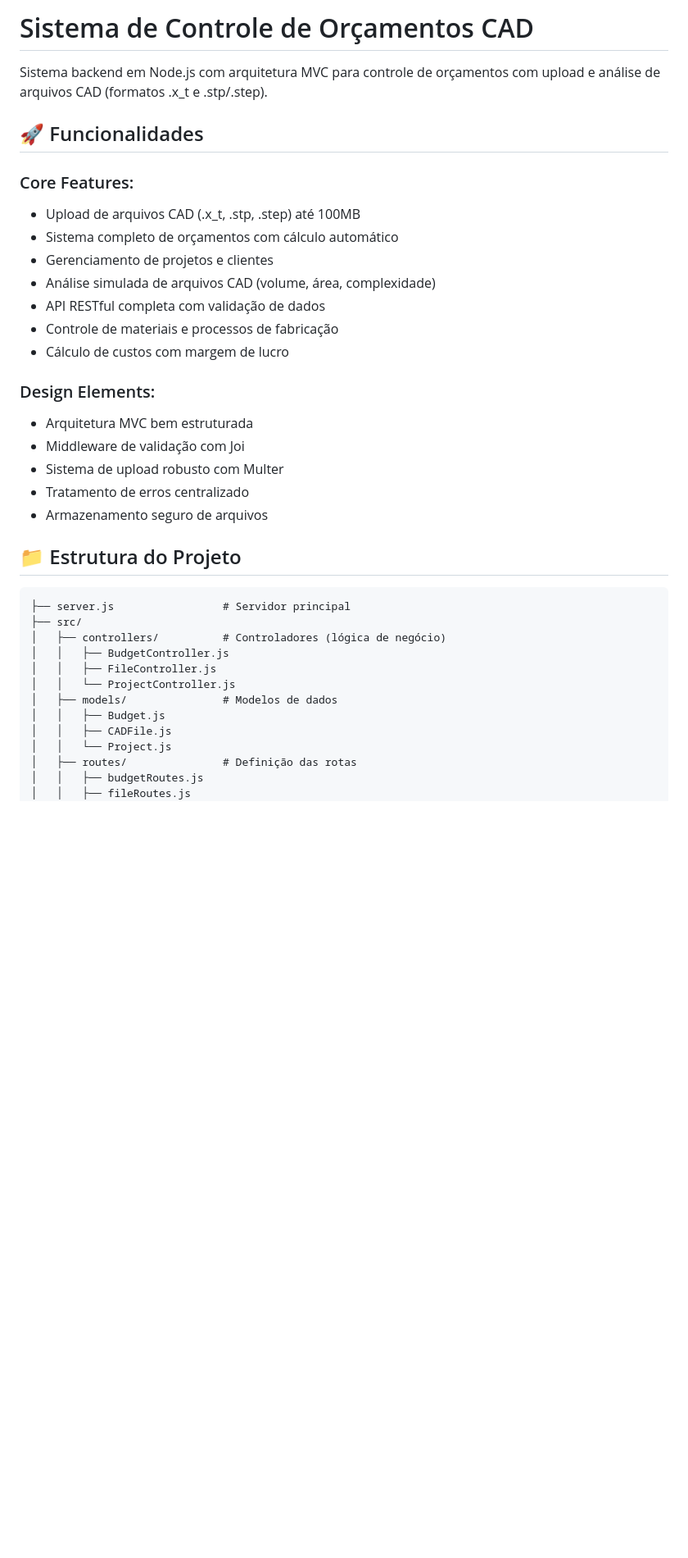
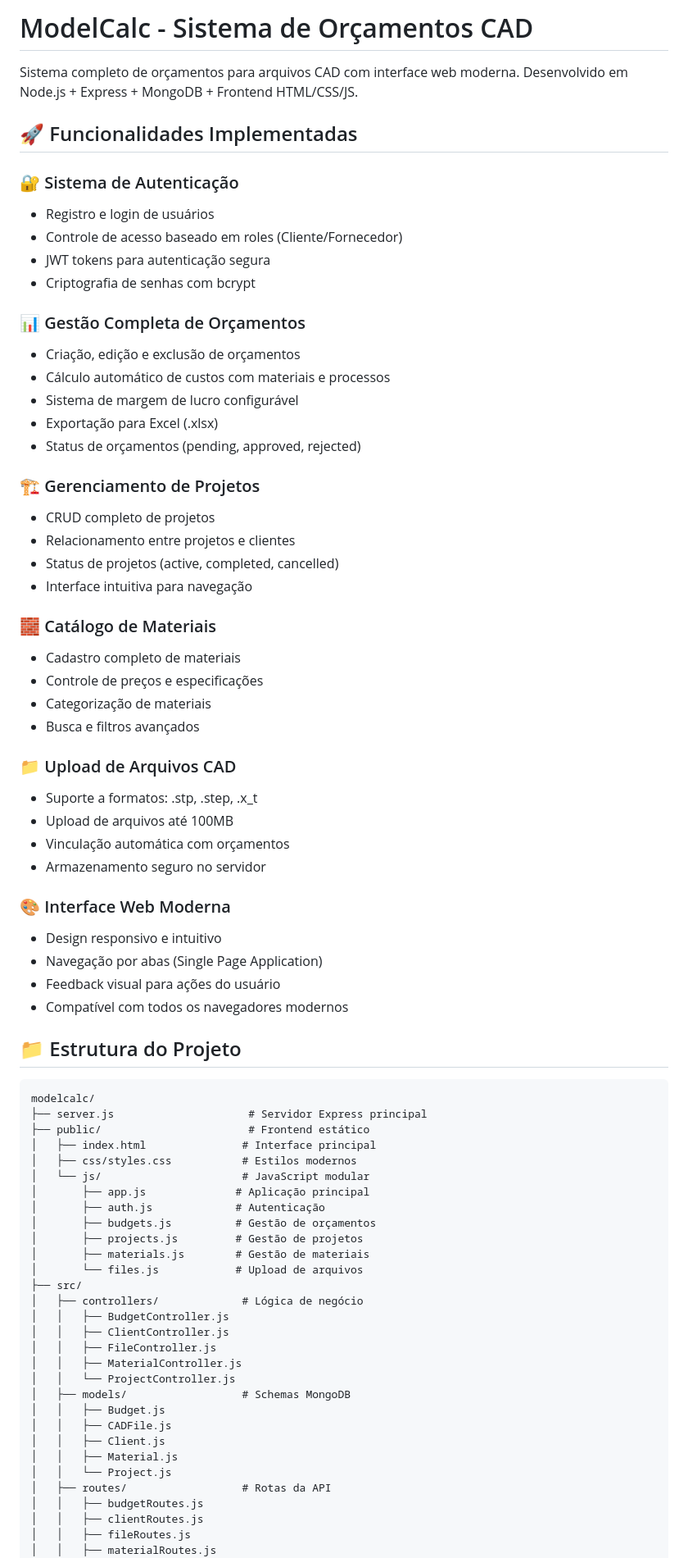
Before and after one commit to marcelopiloni/modelcalc, a Markdown page: README.md, the part around the change printed below. Shown: that part at 82% size. Rendered like a GitHub page; blank space fills up the shorter version.

Commit message:
Atualizar README.md com documentação completa do sistema

````diff
--- a/README.md
+++ b/README.md
@@ -1,39 +1,77 @@
-# Sistema de Controle de Orçamentos CAD
+# ModelCalc - Sistema de Orçamentos CAD
 
-Sistema backend em Node.js com arquitetura MVC para controle de orçamentos com upload e análise de arquivos CAD (formatos .x_t e .stp/.step).
+Sistema completo de orçamentos para arquivos CAD com interface web moderna. Desenvolvido em Node.js + Express + MongoDB + Frontend HTML/CSS/JS.
 
-## 🚀 Funcionalidades
+## 🚀 Funcionalidades Implementadas
 
-### Core Features:
-- Upload de arquivos CAD (.x_t, .stp, .step) até 100MB
-- Sistema completo de orçamentos com cálculo automático
-- Gerenciamento de projetos e clientes
-- Análise simulada de arquivos CAD (volume, área, complexidade)
-- API RESTful completa com validação de dados
-- Controle de materiais e processos de fabricação
-- Cálculo de custos com margem de lucro
+### 🔐 Sistema de Autenticação
+- Registro e login de usuários
+- Controle de acesso baseado em roles (Cliente/Fornecedor)
+- JWT tokens para autenticação segura
+- Criptografia de senhas com bcrypt
 
-### Design Elements:
-- Arquitetura MVC bem estruturada
-- Middleware de validação com Joi
-- Sistema de upload robusto com Multer
-- Tratamento de erros centralizado
-- Armazenamento seguro de arquivos
+### 📊 Gestão Completa de Orçamentos
+- Criação, edição e exclusão de orçamentos
+- Cálculo automático de custos com materiais e processos
+- Sistema de margem de lucro configurável
+- Exportação para Excel (.xlsx)
+- Status de orçamentos (pending, approved, rejected)
+
+### 🏗️ Gerenciamento de Projetos
+- CRUD completo de projetos
+- Relacionamento entre projetos e clientes
+- Status de projetos (active, completed, cancelled)
+- Interface intuitiva para navegação
+
+### 🧱 Catálogo de Materiais
+- Cadastro completo de materiais
+- Controle de preços e especificações
+- Categorização de materiais
+- Busca e filtros avançados
+
+### 📁 Upload de Arquivos CAD
+- Suporte a formatos: .stp, .step, .x_t
+- Upload de arquivos até 100MB
+- Vinculação automática com orçamentos
+- Armazenamento seguro no servidor
+
+### 🎨 Interface Web Moderna
+- Design responsivo e intuitivo
+- Navegação por abas (Single Page Application)
+- Feedback visual para ações do usuário
+- Compatível com todos os navegadores modernos
 
 ## 📁 Estrutura do Projeto
 
 ```
-├── server.js                 # Servidor principal
+modelcalc/
+├── server.js                     # Servidor Express principal
+├── public/                       # Frontend estático
+│   ├── index.html               # Interface principal
+│   ├── css/styles.css           # Estilos modernos
+│   └── js/                      # JavaScript modular
+│       ├── app.js              # Aplicação principal
+│       ├── auth.js             # Autenticação
+│       ├── budgets.js          # Gestão de orçamentos
+│       ├── projects.js         # Gestão de projetos
+│       ├── materials.js        # Gestão de materiais
+│       └── files.js            # Upload de arquivos
 ├── src/
-│   ├── controllers/          # Controladores (lógica de negócio)
+│   ├── controllers/             # Lógica de negócio
 │   │   ├── BudgetController.js
+│   │   ├── ClientController.js
 │   │   ├── FileController.js
+│   │   ├── MaterialController.js
 │   │   └── ProjectController.js
-│   ├── models/               # Modelos de dados
+│   ├── models/                  # Schemas MongoDB
 │   │   ├── Budget.js
 │   │   ├── CADFile.js
+│   │   ├── Client.js
+│   │   ├── Material.js
 │   │   └── Project.js
-│   ├── routes/               # Definição das rotas
+│   ├── routes/                  # Rotas da API
 │   │   ├── budgetRoutes.js
+│   │   ├── clientRoutes.js
 │   │   ├── fileRoutes.js
+│   │   ├── materialRoutes.js
 │   │   └── projectRoutes.js
````
Also changed, not shown: other parts of README.md (+151 -82 lines).
